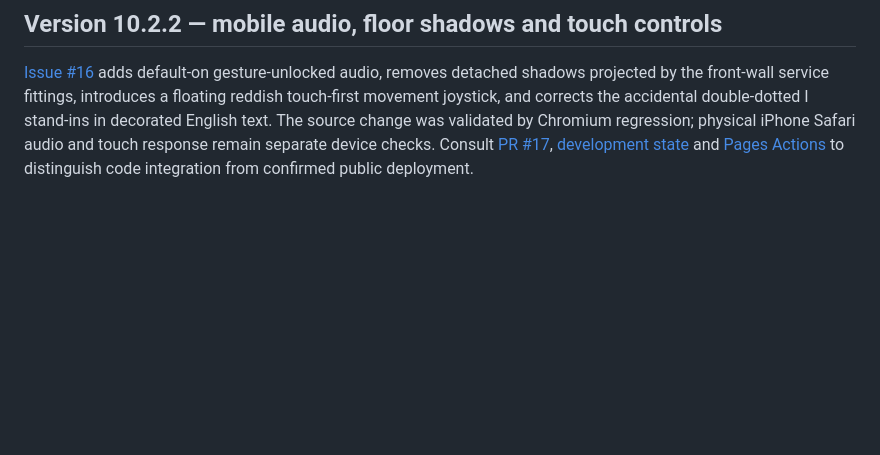
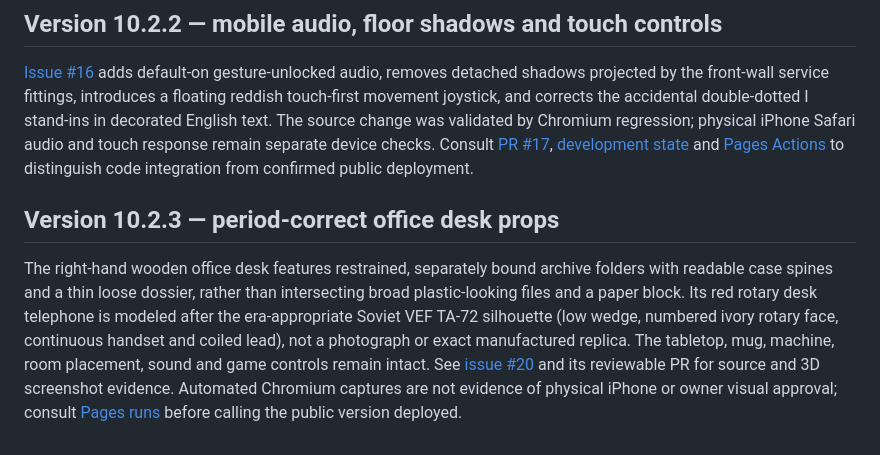
Before and after one commit to joedoragon-glitch/byurokyadt-1, a Markdown page: README.md, the part around the change. Rendered like a GitHub page; blank space fills up the shorter version.

Commit message:
Document historically grounded archive and phone desk pass

```diff
--- a/README.md
+++ b/README.md
@@ -89,3 +89,7 @@ The full `npm test` command runs the documented Node and Chromium regression sui
 ## Version 10.2.2 — mobile audio, floor shadows and touch controls
 
 [Issue #16](https://github.com/joedoragon-glitch/byurokyadt-1/issues/16) adds default-on gesture-unlocked audio, removes detached shadows projected by the front-wall service fittings, introduces a floating reddish touch-first movement joystick, and corrects the accidental double-dotted I stand-ins in decorated English text. The source change was validated by Chromium regression; physical iPhone Safari audio and touch response remain separate device checks. Consult [PR #17](https://github.com/joedoragon-glitch/byurokyadt-1/pull/17), [development state](docs/DEVELOPMENT_STATE.md) and [Pages Actions](https://github.com/joedoragon-glitch/byurokyadt-1/actions/workflows/pages.yml) to distinguish code integration from confirmed public deployment.
+
+## Version 10.2.3 — period-correct office desk props
+
+The right-hand wooden office desk features restrained, separately bound archive folders with readable case spines and a thin loose dossier, rather than intersecting broad plastic-looking files and a paper block. Its red rotary desk telephone is modeled after the era-appropriate Soviet VEF TA-72 silhouette (low wedge, numbered ivory rotary face, continuous handset and coiled lead), not a photograph or exact manufactured replica. The tabletop, mug, machine, room placement, sound and game controls remain intact. See [issue #20](https://github.com/joedoragon-glitch/byurokyadt-1/issues/20) and its reviewable PR for source and 3D screenshot evidence. Automated Chromium captures are not evidence of physical iPhone or owner visual approval; consult [Pages runs](https://github.com/joedoragon-glitch/byurokyadt-1/actions/workflows/pages.yml) before calling the public version deployed.
```
